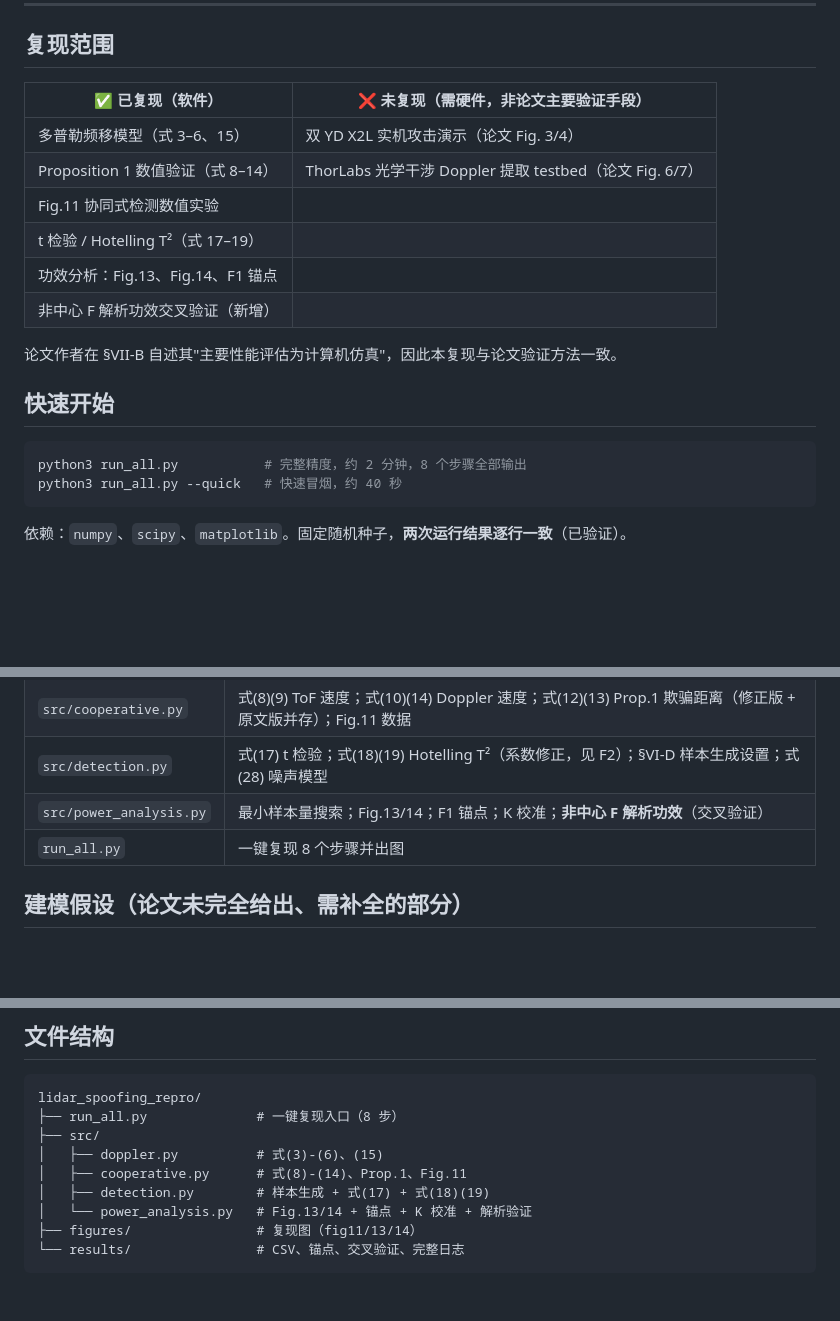
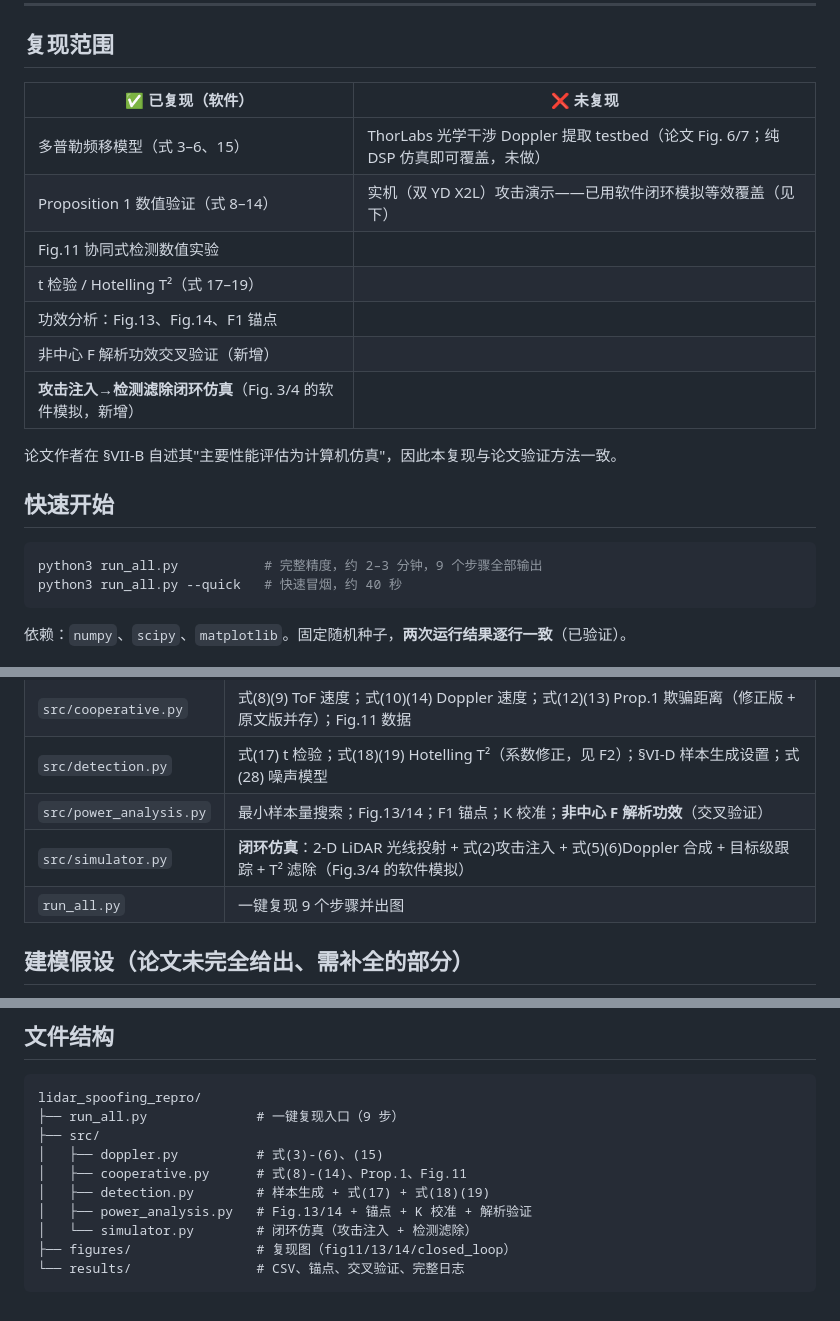
Before and after one commit to Phoenix-chaser/lidar-spoofing-repro, a Markdown page: README.md, 3 parts joined by grey strips. Rendered like a GitHub page; blank space fills up the shorter version.

````diff
--- a/README.md
+++ b/README.md
@@ -20,21 +20,22 @@ based (§VII-B), so this reproduction is faithful in methodology. 中文说明
 
 ## 复现范围
 
-| ✅ 已复现（软件） | ❌ 未复现（需硬件，非论文主要验证手段） |
+| ✅ 已复现（软件） | ❌ 未复现 |
 |---|---|
-| 多普勒频移模型（式 3–6、15） | 双 YD X2L 实机攻击演示（论文 Fig. 3/4） |
-| Proposition 1 数值验证（式 8–14） | ThorLabs 光学干涉 Doppler 提取 testbed（论文 Fig. 6/7） |
+| 多普勒频移模型（式 3–6、15） | ThorLabs 光学干涉 Doppler 提取 testbed（论文 Fig. 6/7；纯 DSP 仿真即可覆盖，未做） |
+| Proposition 1 数值验证（式 8–14） | 实机（双 YD X2L）攻击演示——已用软件闭环模拟等效覆盖（见下） |
 | Fig.11 协同式检测数值实验 | |
 | t 检验 / Hotelling T²（式 17–19） | |
 | 功效分析：Fig.13、Fig.14、F1 锚点 | |
 | 非中心 F 解析功效交叉验证（新增） | |
+| **攻击注入→检测滤除闭环仿真**（Fig. 3/4 的软件模拟，新增） | |
 
 论文作者在 §VII-B 自述其"主要性能评估为计算机仿真"，因此本复现与论文验证方法一致。
 
 ## 快速开始
 
 ```bash
-python3 run_all.py           # 完整精度，约 2 分钟，8 个步骤全部输出
+python3 run_all.py           # 完整精度，约 2–3 分钟，9 个步骤全部输出
 python3 run_all.py --quick   # 快速冒烟，约 40 秒
 ```
 
@@ -95,7 +123,8 @@ SNR 每降一个数量级，所需样本量约 ×10（city：51 → 477 → 4634
 | `src/cooperative.py` | 式(8)(9) ToF 速度；式(10)(14) Doppler 速度；式(12)(13) Prop.1 欺骗距离（修正版 + 原文版并存）；Fig.11 数据 |
 | `src/detection.py` | 式(17) t 检验；式(18)(19) Hotelling T²（系数修正，见 F2）；§VI-D 样本生成设置；式(28) 噪声模型 |
 | `src/power_analysis.py` | 最小样本量搜索；Fig.13/14；F1 锚点；K 校准；**非中心 F 解析功效**（交叉验证） |
-| `run_all.py` | 一键复现 8 个步骤并出图 |
+| `src/simulator.py` | **闭环仿真**：2-D LiDAR 光线投射 + 式(2)攻击注入 + 式(5)(6)Doppler 合成 + 目标级跟踪 + T² 滤除（Fig.3/4 的软件模拟） |
+| `run_all.py` | 一键复现 9 个步骤并出图 |
 
 ## 建模假设（论文未完全给出、需补全的部分）
 
@@ -127,12 +156,13 @@ SNR 每降一个数量级，所需样本量约 ×10（city：51 → 477 → 4634
 
 ```
 lidar_spoofing_repro/
-├── run_all.py              # 一键复现入口（8 步）
+├── run_all.py              # 一键复现入口（9 步）
 ├── src/
 │   ├── doppler.py          # 式(3)-(6)、(15)
 │   ├── cooperative.py      # 式(8)-(14)、Prop.1、Fig.11
 │   ├── detection.py        # 样本生成 + 式(17) + 式(18)(19)
-│   └── power_analysis.py   # Fig.13/14 + 锚点 + K 校准 + 解析验证
-├── figures/                # 复现图（fig11/13/14）
+│   ├── power_analysis.py   # Fig.13/14 + 锚点 + K 校准 + 解析验证
+│   └── simulator.py        # 闭环仿真（攻击注入 + 检测滤除）
+├── figures/                # 复现图（fig11/13/14/closed_loop）
 └── results/                # CSV、锚点、交叉验证、完整日志
 ```
````
Also changed, not shown: other parts of README.md (+27 -0 lines), figures/fig_closed_loop.png (added), 3 other files.
